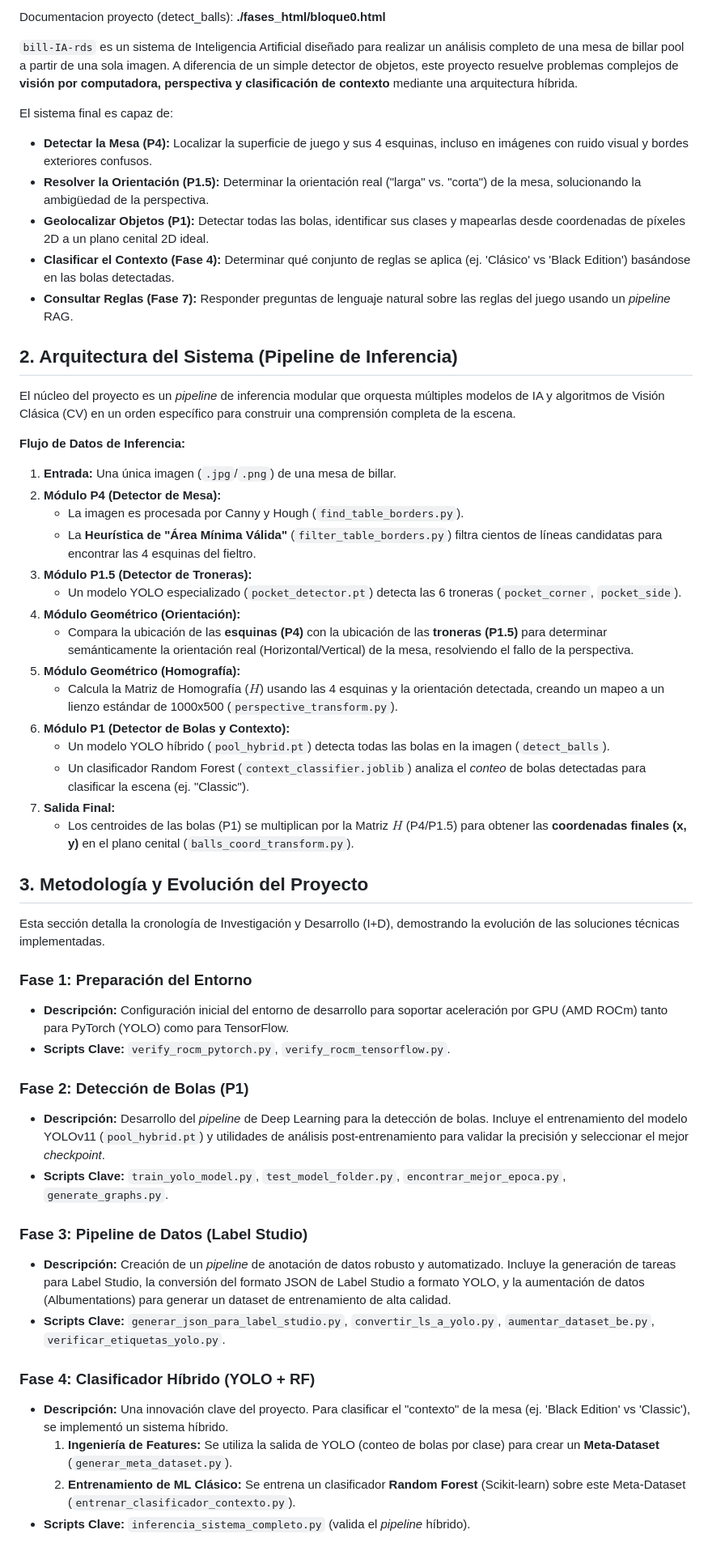
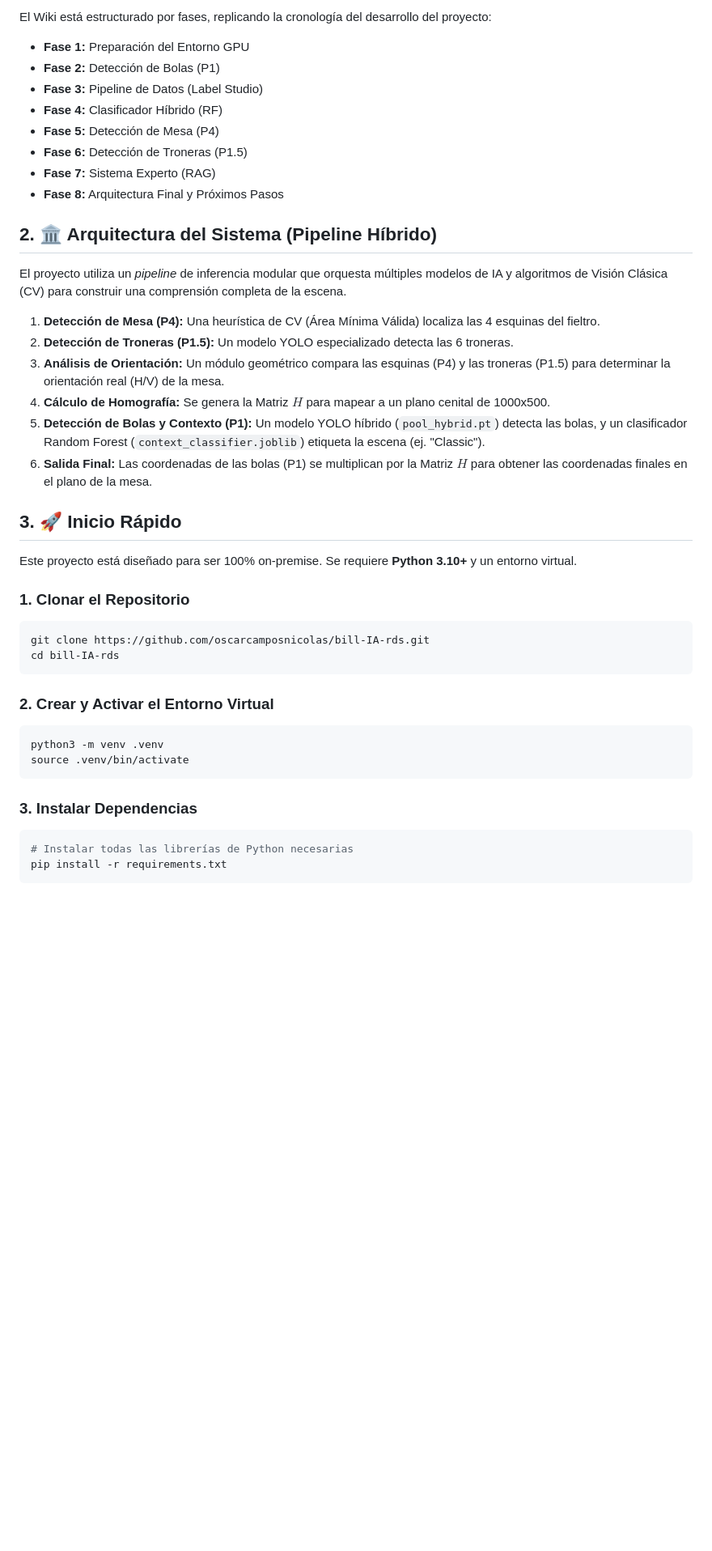
Before and after one commit to oscarcamposnicolas/bill-IA-rds, a Markdown page: README.md, the part around one of its changes. Shown at 81% size. GitHub-like rendering; blank space fills up the shorter version.

Commit message:
Actualizar README

````diff
--- a/README.md
+++ b/README.md
@@ -14,61 +14,48 @@ Incluye motor de reglas RAG (LLM) local para consulta experta.
 
-Documentacion proyecto (detect_balls): **./fases_html/bloque0.html**
+El Wiki está estructurado por fases, replicando la cronología del desarrollo del proyecto:
 
-`bill-IA-rds` es un sistema de Inteligencia Artificial diseñado para realizar un análisis completo de una mesa de billar pool a partir de una sola imagen. A diferencia de un simple detector de objetos, este proyecto resuelve problemas complejos de **visión por computadora, perspectiva y clasificación de contexto** mediante una arquitectura híbrida.
+  * **Fase 1:** Preparación del Entorno GPU
+  * **Fase 2:** Detección de Bolas (P1)
+  * **Fase 3:** Pipeline de Datos (Label Studio)
+  * **Fase 4:** Clasificador Híbrido (RF)
+  * **Fase 5:** Detección de Mesa (P4)
+  * **Fase 6:** Detección de Troneras (P1.5)
+  * **Fase 7:** Sistema Experto (RAG)
+  * **Fase 8:** Arquitectura Final y Próximos Pasos
 
-El sistema final es capaz de:
+## 2\. 🏛️ Arquitectura del Sistema (Pipeline Híbrido)
 
-- **Detectar la Mesa (P4):** Localizar la superficie de juego y sus 4 esquinas, incluso en imágenes con ruido visual y bordes exteriores confusos.
-- **Resolver la Orientación (P1.5):** Determinar la orientación real ("larga" vs. "corta") de la mesa, solucionando la ambigüedad de la perspectiva.
-- **Geolocalizar Objetos (P1):** Detectar todas las bolas, identificar sus clases y mapearlas desde coordenadas de píxeles 2D a un plano cenital 2D ideal.
-- **Clasificar el Contexto (Fase 4):** Determinar qué conjunto de reglas se aplica (ej. 'Clásico' vs 'Black Edition') basándose en las bolas detectadas.
-- **Consultar Reglas (Fase 7):** Responder preguntas de lenguaje natural sobre las reglas del juego usando un *pipeline* RAG.
+El proyecto utiliza un *pipeline* de inferencia modular que orquesta múltiples modelos de IA y algoritmos de Visión Clásica (CV) para construir una comprensión completa de la escena.
 
-## 2. Arquitectura del Sistema (Pipeline de Inferencia)
+1.  **Detección de Mesa (P4):** Una heurística de CV (Área Mínima Válida) localiza las 4 esquinas del fieltro.
+2.  **Detección de Troneras (P1.5):** Un modelo YOLO especializado detecta las 6 troneras.
+3.  **Análisis de Orientación:** Un módulo geométrico compara las esquinas (P4) y las troneras (P1.5) para determinar la orientación real (H/V) de la mesa.
+4.  **Cálculo de Homografía:** Se genera la Matriz $H$ para mapear a un plano cenital de 1000x500.
+5.  **Detección de Bolas y Contexto (P1):** Un modelo YOLO híbrido (`pool_hybrid.pt`) detecta las bolas, y un clasificador Random Forest (`context_classifier.joblib`) etiqueta la escena (ej. "Classic").
+6.  **Salida Final:** Las coordenadas de las bolas (P1) se multiplican por la Matriz $H$ para obtener las coordenadas finales en el plano de la mesa.
 
-El núcleo del proyecto es un *pipeline* de inferencia modular que orquesta múltiples modelos de IA y algoritmos de Visión Clásica (CV) en un orden específico para construir una comprensión completa de la escena.
+## 3\. 🚀 Inicio Rápido
 
-**Flujo de Datos de Inferencia:**
+Este proyecto está diseñado para ser 100% on-premise. Se requiere **Python 3.10+** y un entorno virtual.
 
-1. **Entrada:** Una única imagen (`.jpg`/`.png`) de una mesa de billar.
-2. **Módulo P4 (Detector de Mesa):**
-    - La imagen es procesada por Canny y Hough (`find_table_borders.py`).
-    - La **Heurística de "Área Mínima Válida"** (`filter_table_borders.py`) filtra cientos de líneas candidatas para encontrar las 4 esquinas del fieltro.
-3. **Módulo P1.5 (Detector de Troneras):**
-    - Un modelo YOLO especializado (`pocket_detector.pt`) detecta las 6 troneras (`pocket_corner`, `pocket_side`).
-4. **Módulo Geométrico (Orientación):**
-    - Compara la ubicación de las **esquinas (P4)** con la ubicación de las **troneras (P1.5)** para determinar semánticamente la orientación real (Horizontal/Vertical) de la mesa, resolviendo el fallo de la perspectiva.
-5. **Módulo Geométrico (Homografía):**
-    - Calcula la Matriz de Homografía ($H$) usando las 4 esquinas y la orientación detectada, creando un mapeo a un lienzo estándar de 1000x500 (`perspective_transform.py`).
-6. **Módulo P1 (Detector de Bolas y Contexto):**
-    - Un modelo YOLO híbrido (`pool_hybrid.pt`) detecta todas las bolas en la imagen (`detect_balls`).
-    - Un clasificador Random Forest (`context_classifier.joblib`) analiza el *conteo* de bolas detectadas para clasificar la escena (ej. "Classic").
-7. **Salida Final:**
-    - Los centroides de las bolas (P1) se multiplican por la Matriz $H$ (P4/P1.5) para obtener las **coordenadas finales (x, y)** en el plano cenital (`balls_coord_transform.py`).
+### 1\. Clonar el Repositorio
 
-## 3. Metodología y Evolución del Proyecto
+```bash
+git clone https://github.com/oscarcamposnicolas/bill-IA-rds.git
+cd bill-IA-rds
+```
 
-Esta sección detalla la cronología de Investigación y Desarrollo (I+D), demostrando la evolución de las soluciones técnicas implementadas.
+### 2\. Crear y Activar el Entorno Virtual
 
-### Fase 1: Preparación del Entorno
+```bash
+python3 -m venv .venv
+source .venv/bin/activate
+```
 
-- **Descripción:** Configuración inicial del entorno de desarrollo para soportar aceleración por GPU (AMD ROCm) tanto para PyTorch (YOLO) como para TensorFlow.
-- **Scripts Clave:** `verify_rocm_pytorch.py`, `verify_rocm_tensorflow.py`.
+### 3\. Instalar Dependencias
 
-### Fase 2: Detección de Bolas (P1)
+```bash
+# Instalar todas las librerías de Python necesarias
+pip install -r requirements.txt
+```
 
-- **Descripción:** Desarrollo del *pipeline* de Deep Learning para la detección de bolas. Incluye el entrenamiento del modelo YOLOv11 (`pool_hybrid.pt`) y utilidades de análisis post-entrenamiento para validar la precisión y seleccionar el mejor *checkpoint*.
-- **Scripts Clave:** `train_yolo_model.py`, `test_model_folder.py`, `encontrar_mejor_epoca.py`, `generate_graphs.py`.
-
-### Fase 3: Pipeline de Datos (Label Studio)
-
-- **Descripción:** Creación de un *pipeline* de anotación de datos robusto y automatizado. Incluye la generación de tareas para Label Studio, la conversión del formato JSON de Label Studio a formato YOLO, y la aumentación de datos (Albumentations) para generar un dataset de entrenamiento de alta calidad.
-- **Scripts Clave:** `generar_json_para_label_studio.py`, `convertir_ls_a_yolo.py`, `aumentar_dataset_be.py`, `verificar_etiquetas_yolo.py`.
-
-### Fase 4: Clasificador Híbrido (YOLO + RF)
-
-- **Descripción:** Una innovación clave del proyecto. Para clasificar el "contexto" de la mesa (ej. 'Black Edition' vs 'Classic'), se implementó un sistema híbrido.
-    1. **Ingeniería de Features:** Se utiliza la salida de YOLO (conteo de bolas por clase) para crear un **Meta-Dataset** (`generar_meta_dataset.py`).
-    2. **Entrenamiento de ML Clásico:** Se entrena un clasificador **Random Forest** (Scikit-learn) sobre este Meta-Dataset (`entrenar_clasificador_contexto.py`).
-- **Scripts Clave:** `inferencia_sistema_completo.py` (valida el *pipeline* híbrido).
-
````
Also changed, not shown: other parts of README.md (+8 -49 lines).
